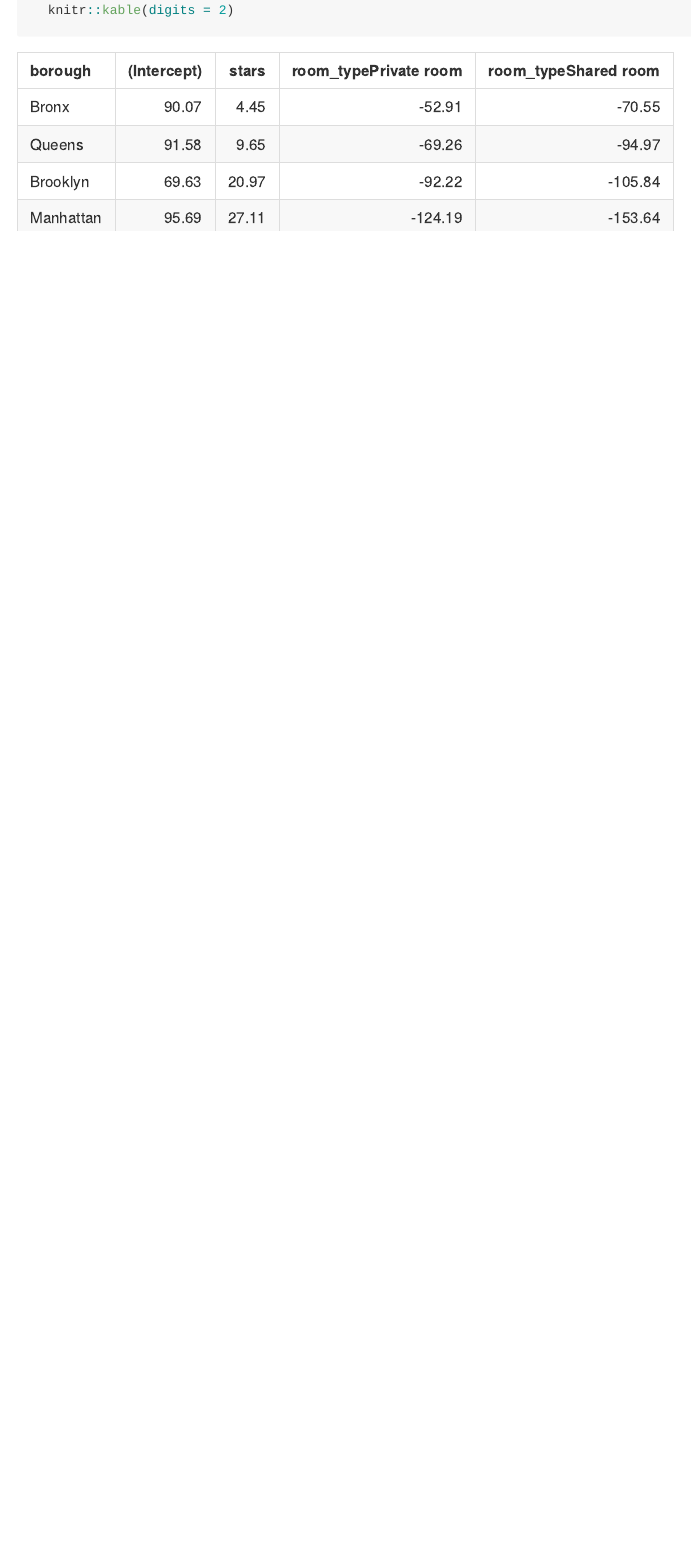
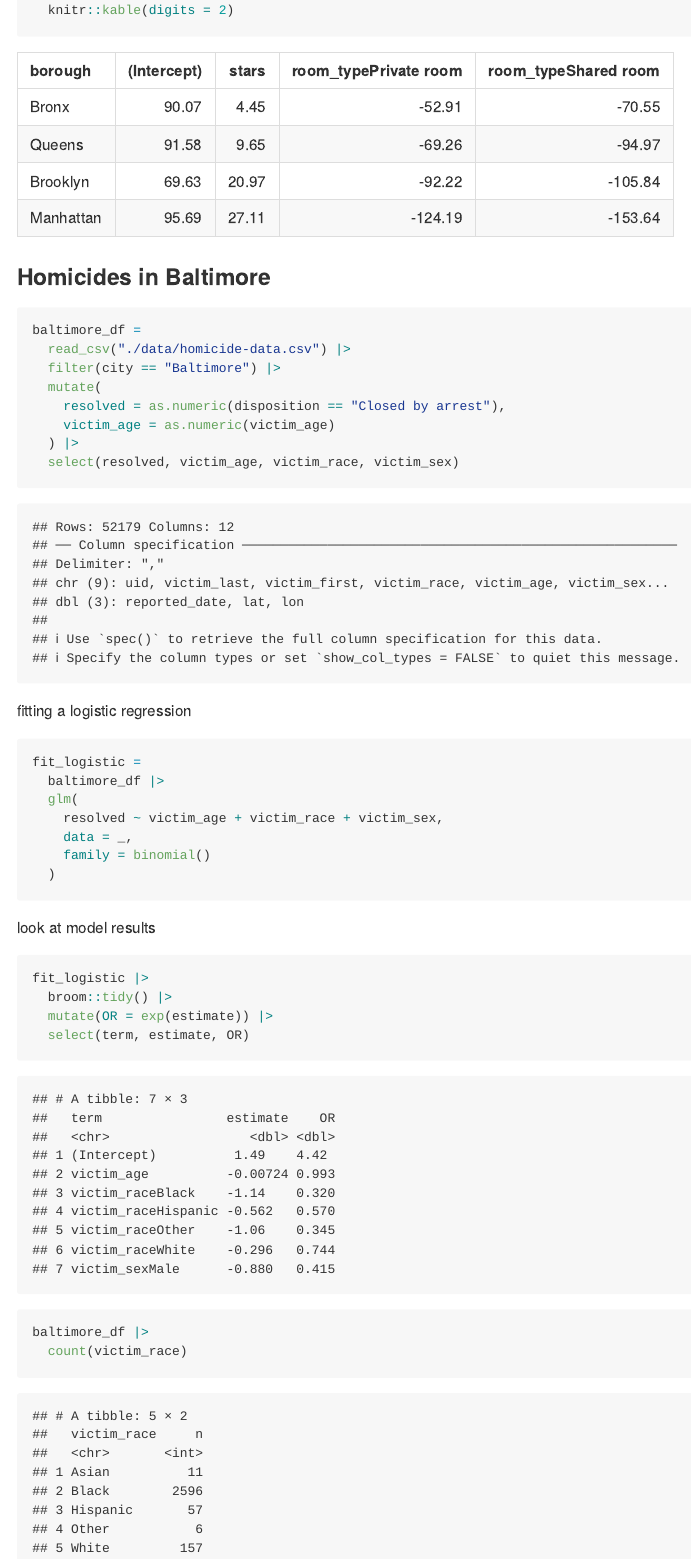
Before and after one commit to yjoyama/linear_models, an R Markdown document (linear_models.Rmd): the page in a window 1100 px wide, from 7420 px down. The pictures show the output file linear_models.md that the author committed with the source, drawn offline in the style of GitHub.

Commit message:
linear models

````diff
--- a/linear_models.Rmd
+++ b/linear_models.Rmd
@@ -160,3 +160,43 @@ nyc_airbnb |>
   ) |>
   knitr::kable(digits = 2)
 ```
+
+
+### Homicides in Baltimore
+
+```{r}
+baltimore_df =
+  read_csv("./data/homicide-data.csv") |>
+  filter(city == "Baltimore") |>
+  mutate(
+    resolved = as.numeric(disposition == "Closed by arrest"),
+    victim_age = as.numeric(victim_age)
+  ) |>
+  select(resolved, victim_age, victim_race, victim_sex)
+```
+
+fitting a logistic regression
+
+```{r}
+fit_logistic =
+  baltimore_df |>
+  glm(
+    resolved ~ victim_age + victim_race + victim_sex,
+    data = _,
+    family = binomial()
+  )
+```
+
+look at model results
+
+```{r}
+fit_logistic |>
+  broom::tidy() |>
+  mutate(OR = exp(estimate)) |>
+  select(term, estimate, OR)
+```
+
+```{r}
+baltimore_df |>
+  count(victim_race)
+```
````
Also changed, not shown: linear_models.md.
